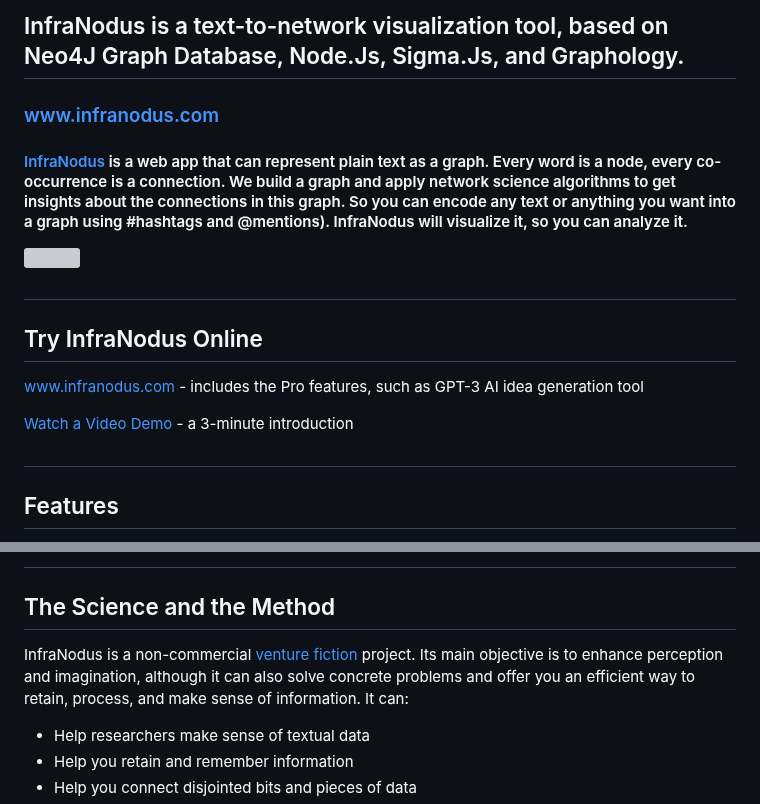
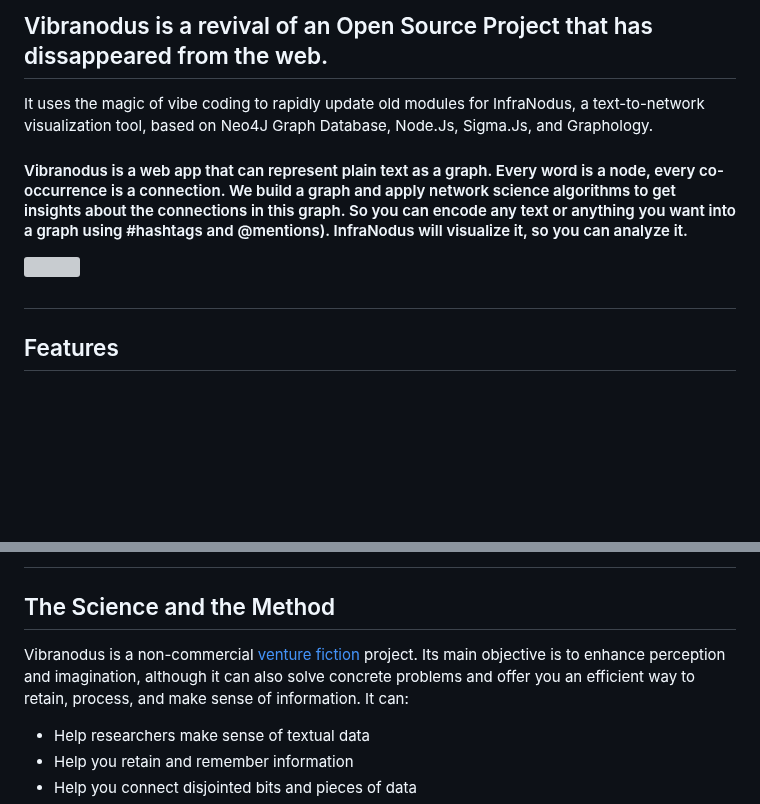
Before and after one commit to skdenton/vibranodus, a Markdown page: README.md, 2 parts joined by grey strips. Drawn GitHub-style; blank space fills up the shorter version; grey boxes are pictures that could not be loaded.

```diff
--- a/README.md
+++ b/README.md
@@ -1,17 +1,12 @@
-## InfraNodus is a text-to-network visualization tool, based on Neo4J Graph Database, Node.Js, Sigma.Js, and Graphology.
+## Vibranodus is a revival of an Open Source Project that has dissappeared from the web.
 
-### [www.infranodus.com](https://infranodus.com)
+It uses the magic of vibe coding to rapidly update old modules for InfraNodus, a text-to-network visualization tool, based on Neo4J Graph Database, Node.Js, Sigma.Js, and Graphology.
 
-#### [InfraNodus](https://infranodus.com) is a web app that can represent plain text as a graph. Every word is a node, every co-occurrence is a connection. We build a graph and apply network science algorithms to get insights about the connections in this graph. So you can encode any text or anything you want into a graph using #hashtags and @mentions). InfraNodus will visualize it, so you can analyze it.
+
+
+#### Vibranodus is a web app that can represent plain text as a graph. Every word is a node, every co-occurrence is a connection. We build a graph and apply network science algorithms to get insights about the connections in this graph. So you can encode any text or anything you want into a graph using #hashtags and @mentions). InfraNodus will visualize it, so you can analyze it.
 
 ![](/public/images/infranodus-live-editor.gif "InfraNodus Interface")
-
-##
-## Try InfraNodus Online
-
-[www.infranodus.com](http://infranodus.com) - includes the Pro features, such as GPT-3 AI idea generation tool
-
-[Watch a Video Demo](https://www.youtube.com/watch?v=0mIT9Ni5SO4) - a 3-minute introduction
 
 
 ##
@@ -33,7 +28,7 @@
 ##
 ## The Science and the Method
 
-InfraNodus is a non-commercial [venture fiction](https://noduslabs.com/research/venture-fiction/) project. Its main objective is to enhance perception and imagination, although it can also solve concrete problems and offer you an efficient way to retain, process, and make sense of information. It can:
+Vibranodus is a non-commercial [venture fiction](https://noduslabs.com/research/venture-fiction/) project. Its main objective is to enhance perception and imagination, although it can also solve concrete problems and offer you an efficient way to retain, process, and make sense of information. It can:
 
 * Help researchers make sense of textual data
 * Help you retain and remember information
```
